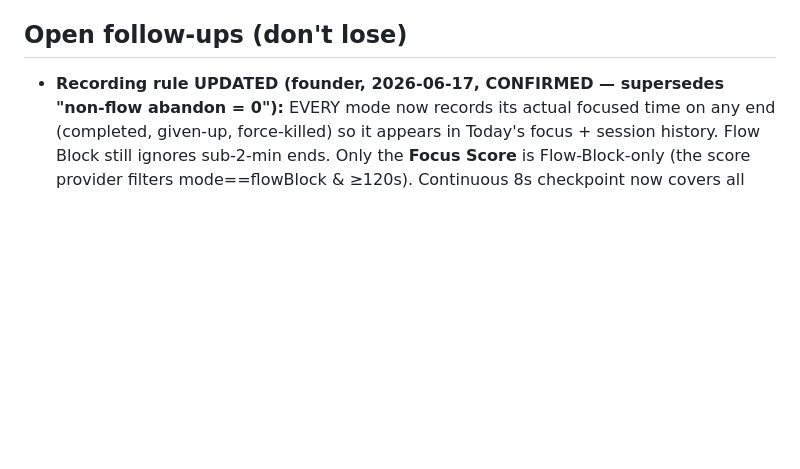
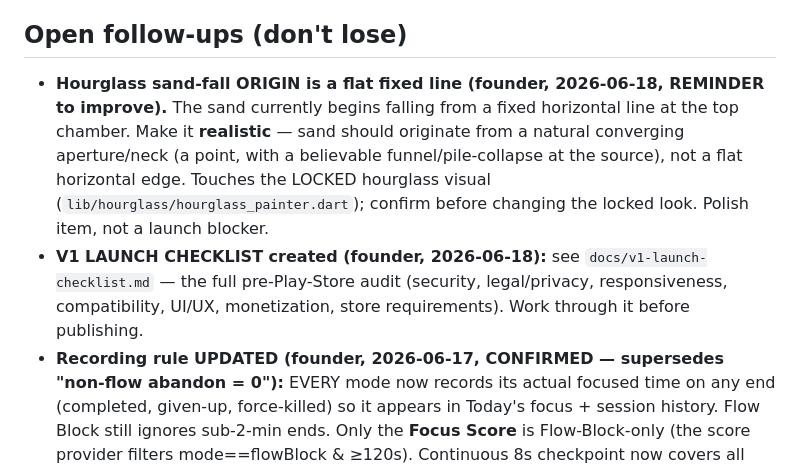
Before and after one commit to trilumos/hourglass, a Markdown page: docs/project-context.md, the part around the change. Drawn GitHub-style; blank space fills up the shorter version.

```diff
--- a/docs/project-context.md
+++ b/docs/project-context.md
@@ -110,6 +110,8 @@ Note: v1 needs **no special permissions** (sessions run foreground; protect-the-
   - **Hourglass FLIPS on every new focus block (founder, 2026-06-16, CONFIRMED):** begin, after each break, and on Keep going — whenever a block starts anew (3D rotateX). Sand level eases smoothly (per-frame exponential smoothing in HourglassView; the 1s clock no longer steps) and snaps on flip/reset. Pile-impact "scatter" grains are fine + ballistic + scale with pile size. Falling-sand grain color is per-skin (visible on light paper). Timer reveal is large and sits ABOVE the hourglass. Ambient halo behind the hourglass.
 
 ## Open follow-ups (don't lose)
+- **Hourglass sand-fall ORIGIN is a flat fixed line (founder, 2026-06-18, REMINDER to improve).** The sand currently begins falling from a fixed horizontal line at the top chamber. Make it **realistic** — sand should originate from a natural converging aperture/neck (a point, with a believable funnel/pile-collapse at the source), not a flat horizontal edge. Touches the LOCKED hourglass visual (`lib/hourglass/hourglass_painter.dart`); confirm before changing the locked look. Polish item, not a launch blocker.
+- **V1 LAUNCH CHECKLIST created (founder, 2026-06-18):** see `docs/v1-launch-checklist.md` — the full pre-Play-Store audit (security, legal/privacy, responsiveness, compatibility, UI/UX, monetization, store requirements). Work through it before publishing.
 - **Recording rule UPDATED (founder, 2026-06-17, CONFIRMED — supersedes "non-flow abandon = 0"):** EVERY mode now records its actual focused time on any end (completed, given-up, force-killed) so it appears in Today's focus + session history. Flow Block still ignores sub-2-min ends. Only the **Focus Score** is Flow-Block-only (the score provider filters mode==flowBlock & ≥120s). Continuous 8s checkpoint now covers all modes (so a force-kill still logs the focus done).
 - **Profile / Account + analytics + history (founder, 2026-06-17) — DECISIONS MADE; design brainstorm to continue in a NEW chat (this one got too long).**
   Confirmed so far:
```
Also changed, not shown: docs/v1-launch-checklist.md (added, +119 -0 lines).
